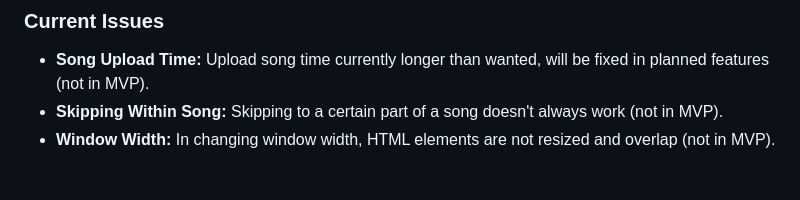
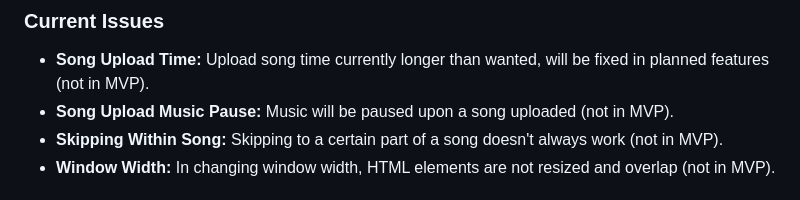
Before and after one commit to ssko7098/Harmonize, a Markdown page: README.md, the part around the change. Rendered like a GitHub page.

Commit message:
New READ ME Known Issue

```diff
--- a/README.md
+++ b/README.md
@@ -421,6 +421,7 @@ Here are some key considerations for API design:
 ## Known Issues
 ### Current Issues
 * __Song Upload Time:__ Upload song time currently longer than wanted, will be fixed in planned features (not in MVP).
+* __Song Upload Music Pause:__ Music will be paused upon a song uploaded (not in MVP).
 * __Skipping Within Song:__ Skipping to a certain part of a song doesn't always work (not in MVP).
 * __Window Width:__ In changing window width, HTML elements are not resized and overlap (not in MVP).
 
```
